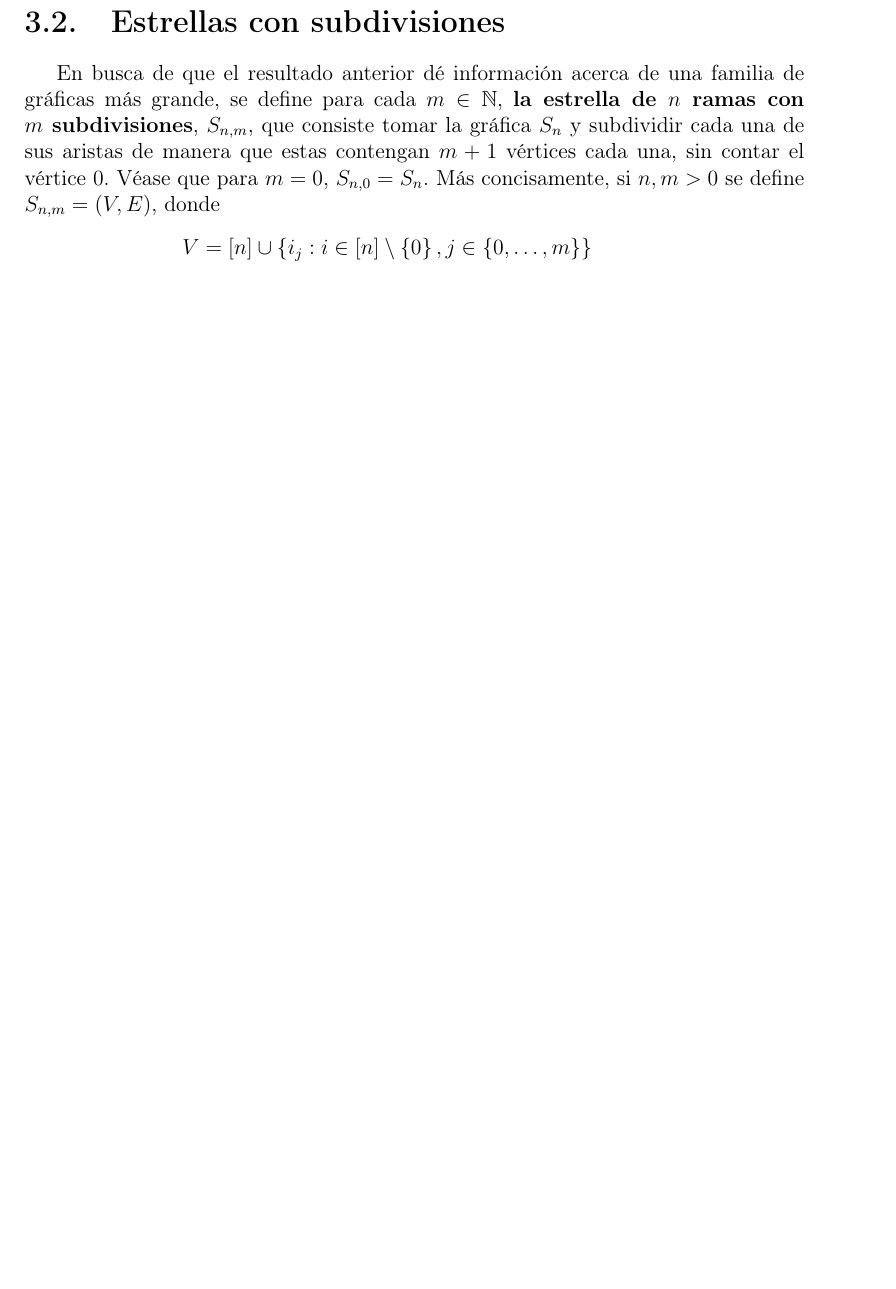
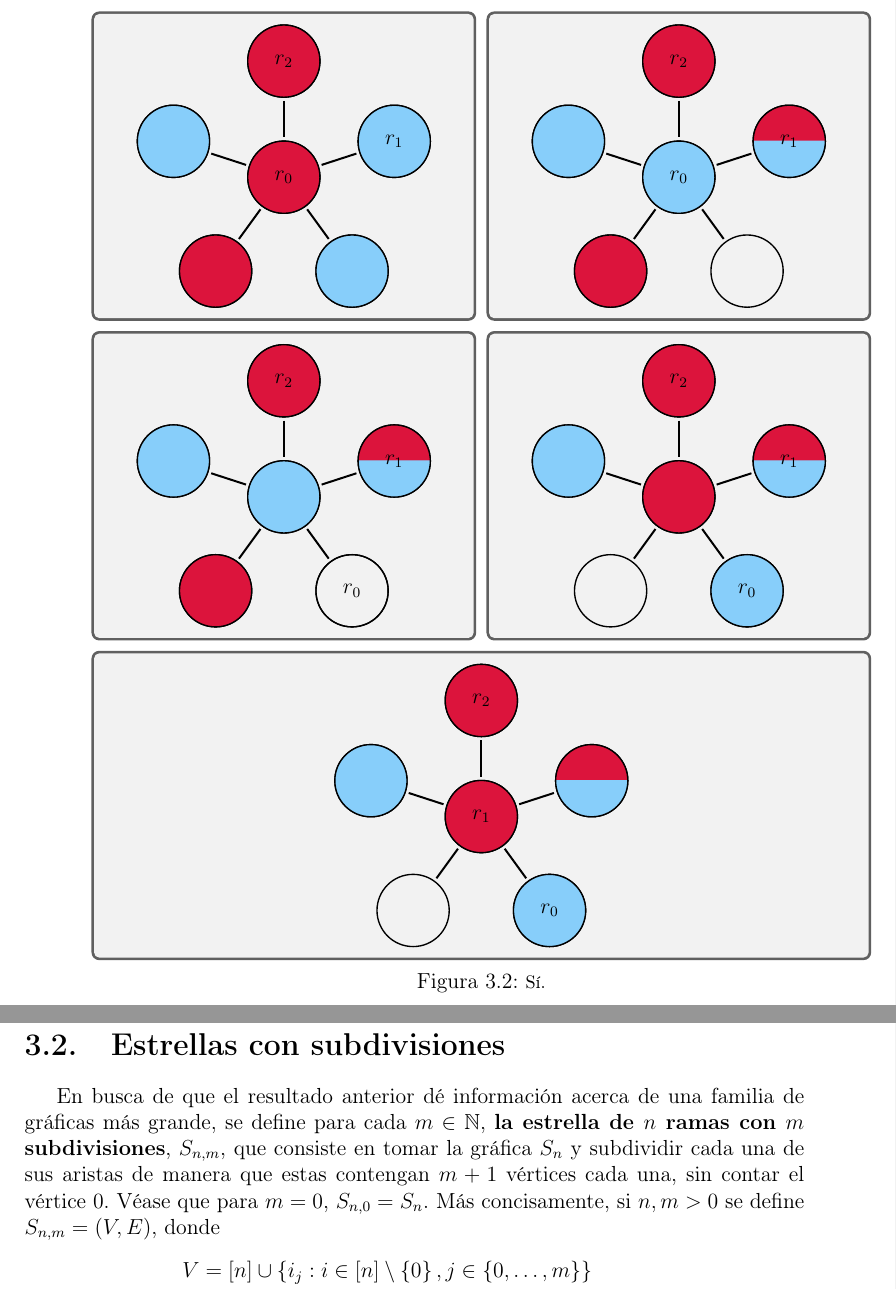
Before and after one commit to Betosaurius/Tesis_legendaria, a LaTeX thesis (tesis.tex, which reads capitulo2.tex): part of page 35 of 41 before the commit and two parts of pages 24 and 35 of 41 after it, the two joined at a grey line, cut at the place of the change, the shorter picture padded with empty space. Compiled offline with pdfLaTeX.

Commit message:
rev: agrega cambios mínimos estrellas subdivididas

```diff
--- a/capitulo2.tex
+++ b/capitulo2.tex
@@ -187,97 +187,97 @@ $\t{k}{S_n}\cong\t{\paren{n+1}-k}{S_n} = \t{r}{S_n}$.
 Anexamos a continuaci\'on el desarrollo de una partida en la que $R$ utiliza la
 estretegia descrita en \cref{teo:cota_estrella}.
 
-% \begin{figure}[H]
-%     \begin{tcbitemize}[raster columns=2,raster equal height,
-%                        enhanced,
-%                        colback=Black!5!white,colframe=Grey!75!black,
-%                        raster every box/.style={minimum for current
-%                        equal height group=4.5cm, valign=center,
-%                        halign=center}, boxsep=0mm]
-%         \tcbitem
-%         \begin{tikzpicture}
-%             \begin{scope}[scale=1]
-%                 \estrella
+\begin{figure}[H]
+    \begin{tcbitemize}[raster columns=2,raster equal height,
+                       enhanced,
+                       colback=Black!5!white,colframe=Grey!75!black,
+                       raster every box/.style={minimum for current
+                       equal height group=4.5cm, valign=center,
+                       halign=center}, boxsep=0mm]
+        \tcbitem
+        \begin{tikzpicture}
+            \begin{scope}[scale=1]
+                \estrella
 
-%                 \Rrdos{2.25cm}{90}
-%                 \B{2.25cm}{90+(360/5)*1}
-%                 \R{2.25cm}{90+(360/5)*2}
-%                 \B{2.25cm}{90+(360/5)*3}
-%                 \Bruno{2.25cm}{90+(360/5)*4}
-%                 \Rrcero{0cm}{0}
-%             \end{scope}
+                \Rrdos{2.25cm}{90}
+                \B{2.25cm}{90+(360/5)*1}
+                \R{2.25cm}{90+(360/5)*2}
+                \B{2.25cm}{90+(360/5)*3}
+                \Bruno{2.25cm}{90+(360/5)*4}
+                \Rrcero{0cm}{0}
+            \end{scope}
 
-%         \end{tikzpicture}
-%         \tcbitem
-%         \begin{tikzpicture}
-%             \begin{scope}[scale=1]
-%                 \estrella
+        \end{tikzpicture}
+        \tcbitem
+        \begin{tikzpicture}
+            \begin{scope}[scale=1]
+                \estrella
 
-%                 \Rrdos{2.25cm}{90}
-%                 \B{2.25cm}{90+(360/5)*1}
-%                 \R{2.25cm}{90+(360/5)*2}
-%                 \RBruno{2.25cm}{90+(360/5)*4}
-%                 \Brcero{0cm}{0}
-%             \end{scope}
-%         \end{tikzpicture}
-%     \end{tcbitemize}
-%     \begin{tcbitemize}[raster columns=2,raster equal height,
-%                        enhanced,
-%                        colback=Black!5!white,colframe=Grey!75!black,
-%                        raster every box/.style={minimum for current
-%                        equal height group=4.5cm, valign=center,
-%                        halign=center}, boxsep=0mm]
-%         \tcbitem
-%         \begin{tikzpicture}
-%             \begin{scope}[scale=1]
-%                 \estrella
+                \Rrdos{2.25cm}{90}
+                \B{2.25cm}{90+(360/5)*1}
+                \R{2.25cm}{90+(360/5)*2}
+                \RBruno{2.25cm}{90+(360/5)*4}
+                \Brcero{0cm}{0}
+            \end{scope}
+        \end{tikzpicture}
+    \end{tcbitemize}
+    \begin{tcbitemize}[raster columns=2,raster equal height,
+                       enhanced,
+                       colback=Black!5!white,colframe=Grey!75!black,
+                       raster every box/.style={minimum for current
+                       equal height group=4.5cm, valign=center,
+                       halign=center}, boxsep=0mm]
+        \tcbitem
+        \begin{tikzpicture}
+            \begin{scope}[scale=1]
+                \estrella
 
-%                 \Rrdos{2.25cm}{90}
-%                 \B{2.25cm}{90+(360/5)*1}
-%                 \R{2.25cm}{90+(360/5)*2}
-%                 \RBruno{2.25cm}{90+(360/5)*4}
-%                 \B{0cm}{0}
-%                 \rcero{2.25cm}{90+(360/5)*3}
-%             \end{scope}
+                \Rrdos{2.25cm}{90}
+                \B{2.25cm}{90+(360/5)*1}
+                \R{2.25cm}{90+(360/5)*2}
+                \RBruno{2.25cm}{90+(360/5)*4}
+                \B{0cm}{0}
+                \rcero{2.25cm}{90+(360/5)*3}
+            \end{scope}
 
-%         \end{tikzpicture}
-%         \tcbitem
-%         \begin{tikzpicture}
-%             \begin{scope}[scale=1]
-%                 \estrella
+        \end{tikzpicture}
+        \tcbitem
+        \begin{tikzpicture}
+            \begin{scope}[scale=1]
+                \estrella
 
-%                 \Rrdos{2.25cm}{90}
-%                 \B{2.25cm}{90+(360/5)*1}
-%                 \RBruno{2.25cm}{90+(360/5)*4}
-%                 \R{0cm}{0}
-%                 \Brcero{2.25cm}{90+(360/5)*3}
-%             \end{scope}
+                \Rrdos{2.25cm}{90}
+                \B{2.25cm}{90+(360/5)*1}
+                \RBruno{2.25cm}{90+(360/5)*4}
+                \R{0cm}{0}
+                \Brcero{2.25cm}{90+(360/5)*3}
+            \end{scope}
 
-%         \end{tikzpicture}
-%     \end{tcbitemize}
-%     \begin{tcbitemize}[raster columns=1,raster equal height,
-%                        enhanced,
-%                        colback=Black!5!white,colframe=Grey!75!black,
-%                        raster every box/.style={minimum for current
-%                        equal height group=4.5cm, valign=center,
-%                        halign=center}, boxsep=0mm]
-%         \tcbitem
-%         \begin{tikzpicture}
-%             \begin{scope}[scale=1]
-%                 \estrella
-%                 \Rrdos{2.25cm}{90}
-%                 \B{2.25cm}{90+(360/5)*1}
-%                 \RB{2.25cm}{90+(360/5)*4}
-%                 \Rruno{0cm}{0}
-%                 \Brcero{2.25cm}{90+(360/5)*3}
+        \end{tikzpicture}
+    \end{tcbitemize}
+    \begin{tcbitemize}[raster columns=1,raster equal height,
+                       enhanced,
+                       colback=Black!5!white,colframe=Grey!75!black,
+                       raster every box/.style={minimum for current
+                       equal height group=4.5cm, valign=center,
+                       halign=center}, boxsep=0mm]
+        \tcbitem
+        \begin{tikzpicture}
+            \begin{scope}[scale=1]
+                \estrella
+                \Rrdos{2.25cm}{90}
+                \B{2.25cm}{90+(360/5)*1}
+                \RB{2.25cm}{90+(360/5)*4}
+                \Rruno{0cm}{0}
+                \Brcero{2.25cm}{90+(360/5)*3}
 
-%             \end{scope}
+            \end{scope}
 
-%         \end{tikzpicture}
-%     \end{tcbitemize}
-%     \caption{\footnotesize{S\'i.}}
-%     \label{fig:gana-R}
-% \end{figure}
+        \end{tikzpicture}
+    \end{tcbitemize}
+    \caption{\footnotesize{S\'i.}}
+    \label{fig:gana-R}
+\end{figure}
 
 Dado este resultado, nuestra nueva meta es determinar con exactitud el n\'umero
 policiaco para las gr\'aficas de fichas de las estrellas. Para ello, es de
@@ -1108,10 +1108,11 @@ estrategia dada por \cref{alg:captura}.
 
 En busca de que el resultado anterior d\'e informaci\'on acerca de una familia
 de gr\'aficas m\'as grande, se define para cada $m\in \n$, \textbf{la estrella
-de $n$ ramas con $m$ subdivisiones}, $S_{n,m}$, que consiste tomar la gr\'afica
-$S_n$ y subdividir cada una de sus aristas de manera que estas contengan $m+1$
-v\'ertices cada una, sin contar el v\'ertice $0$. V\'ease que para $m=0$,
-$S_{n,0}=S_n$. M\'as concisamente, si $n,m > 0$ se define $S_{n,m}=(V,E)$, donde
+de $n$ ramas con $m$ subdivisiones}, $S_{n,m}$, que consiste en tomar la
+gr\'afica $S_n$ y subdividir cada una de sus aristas de manera que estas
+contengan $m+1$ v\'ertices cada una, sin contar el v\'ertice $0$. V\'ease que
+para $m=0$, $S_{n,0}=S_n$. M\'as concisamente, si $n,m > 0$ se define
+$S_{n,m}=(V,E)$, donde
 \begin{align*}
     V &=\c{n}\cup\l{i_j: i\in\c{n}\setminus \l{0} , j\in \l{0,\dots, m}} \\
     E &=\l{0i : i\in \c{n}\setminus\l{0}} \cup \l{i_ji_{j+1} \colon j \in \c{m}
```
Also changed, not shown: capitulo2.tex (2 more changed lines).
